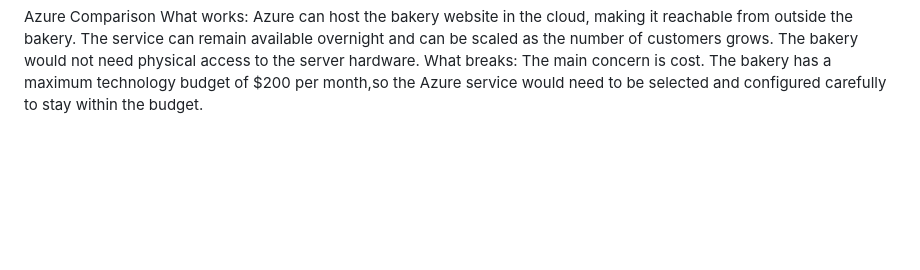
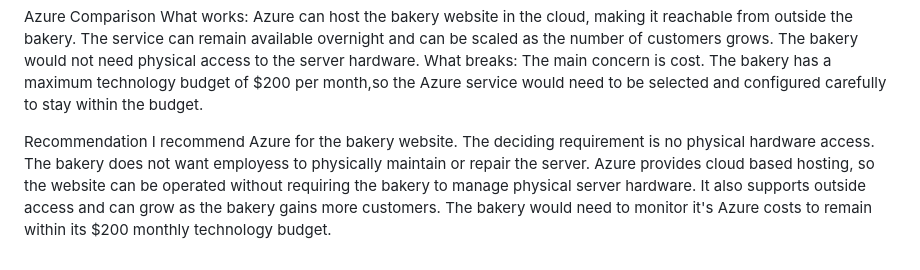
Before and after one commit to kingshristi/cit386-shristi-shrestha, a Markdown page: module01/deployment-comparison.md, the part around the change. GitHub-like rendering; blank space fills up the shorter version.

Commit message:
recomendation and deciding requirements

```diff
--- a/module01/deployment-comparison.md
+++ b/module01/deployment-comparison.md
@@ -41,3 +41,8 @@ What works: Azure can host the bakery website in the cloud, making it reachable
 and can be scaled as the number of customers grows. The bakery would not need physical access to the server hardware.
 What breaks: The main concern is cost. The bakery has a maximum technology budget of $200 per month,so the Azure service would need to be selected
 and configured carefully to stay within the budget.
+
+Recommendation
+I recommend Azure for the bakery website. The deciding requirement is no physical hardware access. The bakery does not want employess to physically maintain or repair the server. Azure provides cloud based hosting, so the website can be operated without requiring the bakery to manage physical
+server hardware. It also supports outside access and can grow as the bakery gains more customers. The bakery would need to monitor it's Azure costs
+to remain within its $200 monthly technology budget.
```
